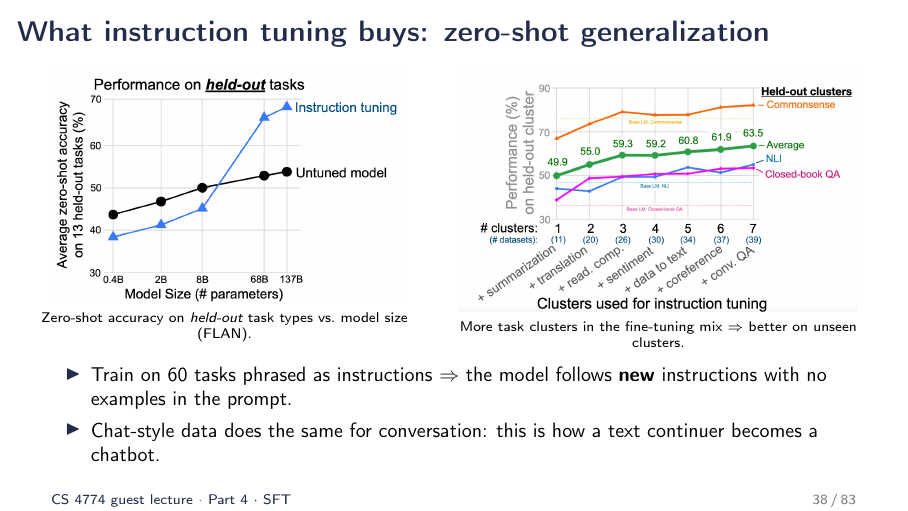
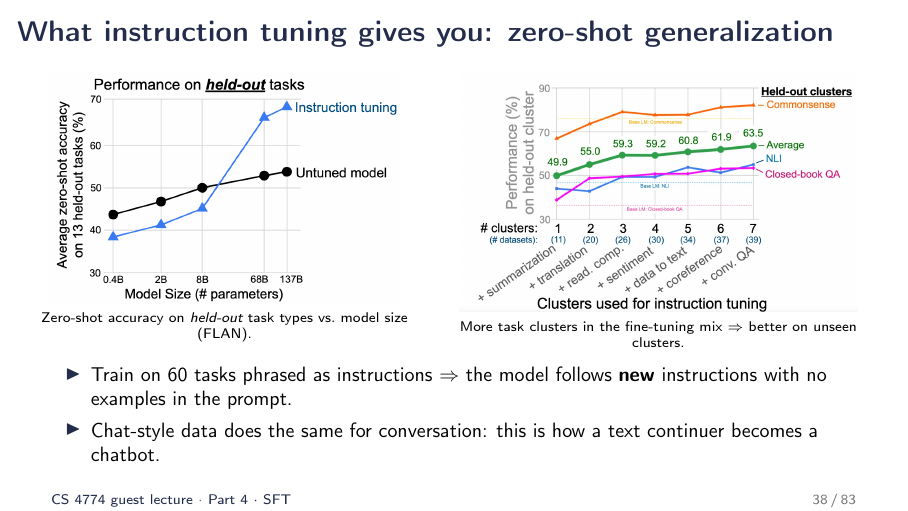
Before and after one commit to peter-peng-w/CS-4774-UGrad-Machine-Learning-LLM-Alignment-and-Reasoning-Slides, LaTeX slides (main.tex, which reads sec4_sft.tex): page 38 of 83. Compiled offline with pdfLaTeX.

Commit message:
Slide 38: retitle ('gives you' instead of 'buys')
Co-Authored-By: Claude Fable 5.1 <noreply@anthropic.com>
Claude-Session: https://claude.ai/code/session_01Y3cys2zE9Vkh5wv95SEMXa

```diff
--- a/sec4_sft.tex
+++ b/sec4_sft.tex
@@ -99,7 +99,7 @@
 \keybox{\textbf{Nothing new in the math, only new data.} What it learns: the \emc{format and behavior} of an assistant.}
 \end{frame}
 
-\begin{frame}{What instruction tuning buys: zero-shot generalization}
+\begin{frame}{What instruction tuning gives you: zero-shot generalization}
 \begin{columns}[T]
 \begin{column}{0.46\textwidth}
 \centering
```
Also changed, not shown: 1 other file.
